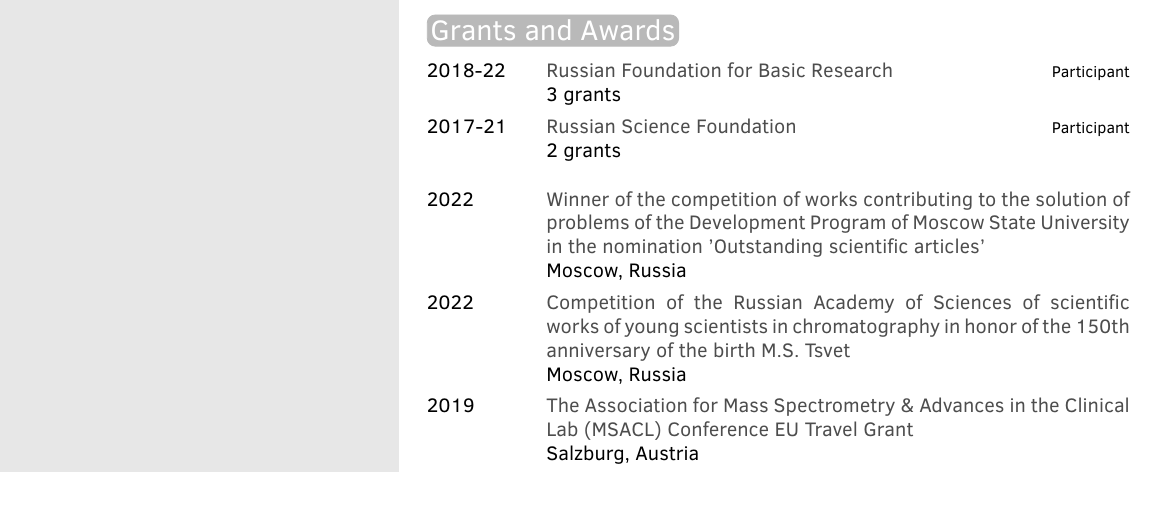
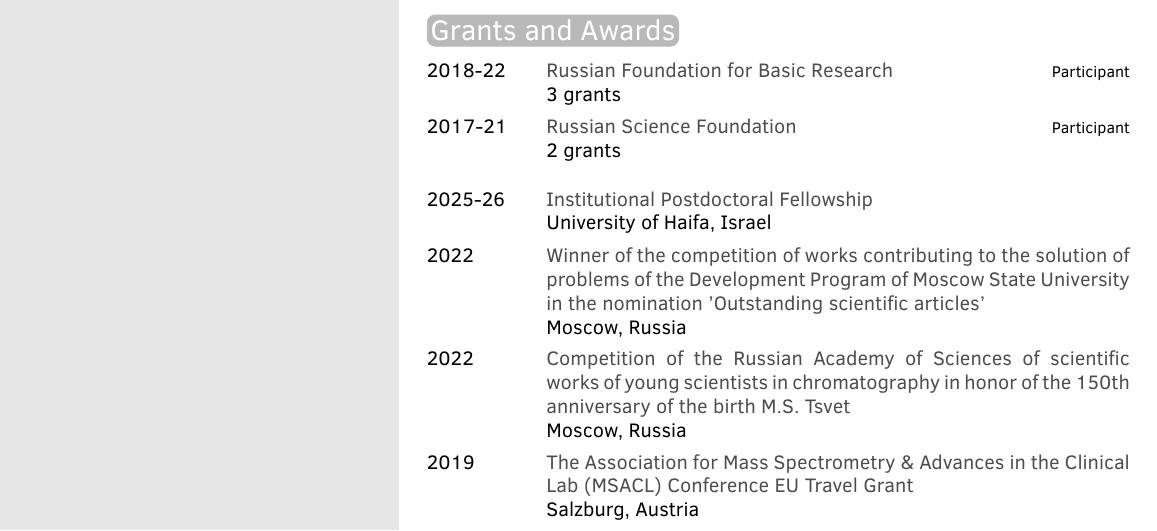
Before and after one commit to plyush1993/cv, an R Markdown document (CVlong.Rmd): part of page 1 of 6, cut so that both start at the same text. The pictures show the output file CVlong.pdf that the author committed with the source.

Commit message:
Add files via upload

```diff
--- a/CVlong.Rmd
+++ b/CVlong.Rmd
@@ -80,6 +80,7 @@
 library(tibble)
 tribble(
   ~ Award, ~ Year, ~ Place,
+  "Institutional Postdoctoral Fellowship", "2025-26", "University of Haifa, Israel",
   "Winner of the competition of works contributing to the solution of problems of the Development Program of Moscow State University in the nomination 'Outstanding scientific articles'", "2022", "Moscow, Russia",
   "Competition of the Russian Academy of Sciences of scientific works of young scientists in chromatography in honor of the 150th anniversary of the birth M.S. Tsvet", "2022", "Moscow, Russia",
   "The Association for Mass Spectrometry & Advances in the Clinical Lab (MSACL) Conference EU Travel Grant", "2019", "Salzburg, Austria",
```
Also changed, not shown: CVlong.pdf.
